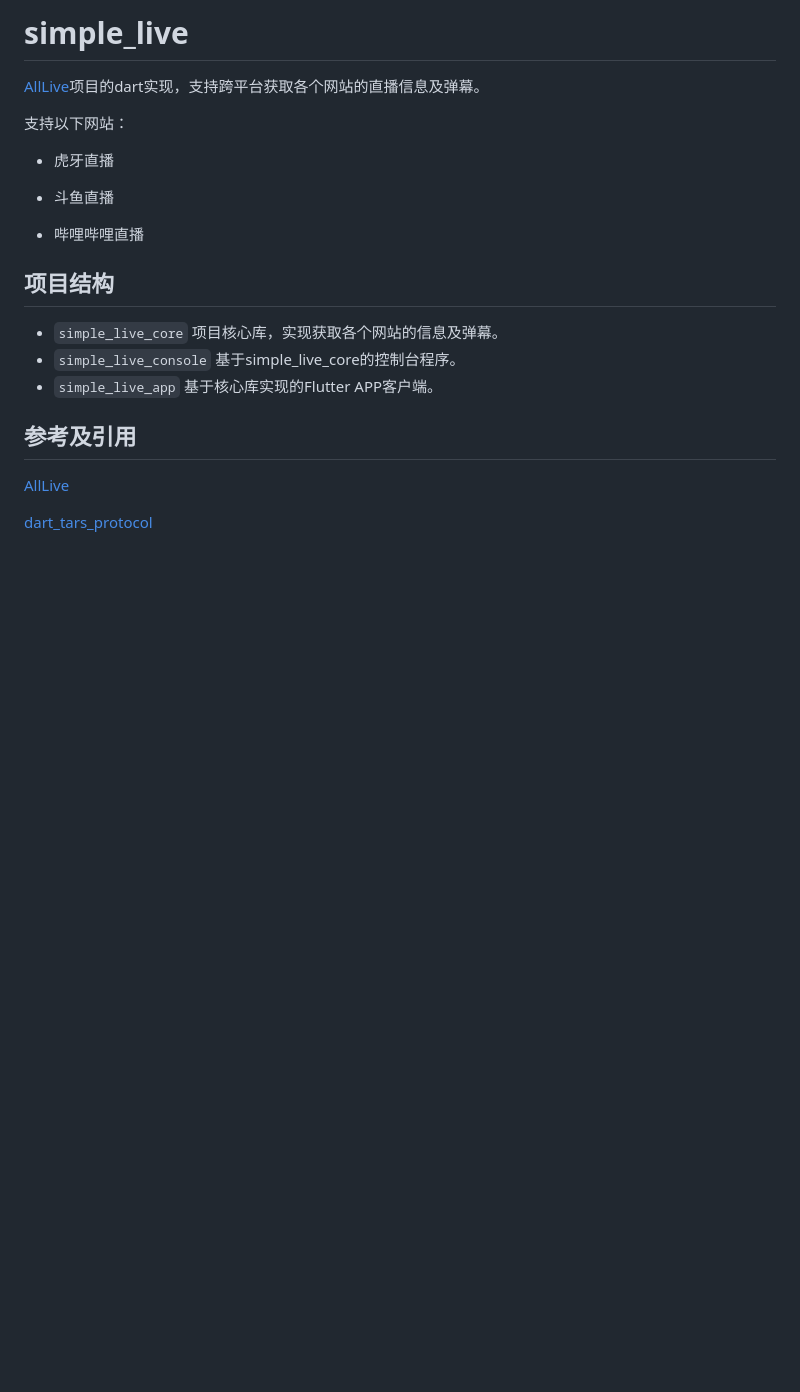
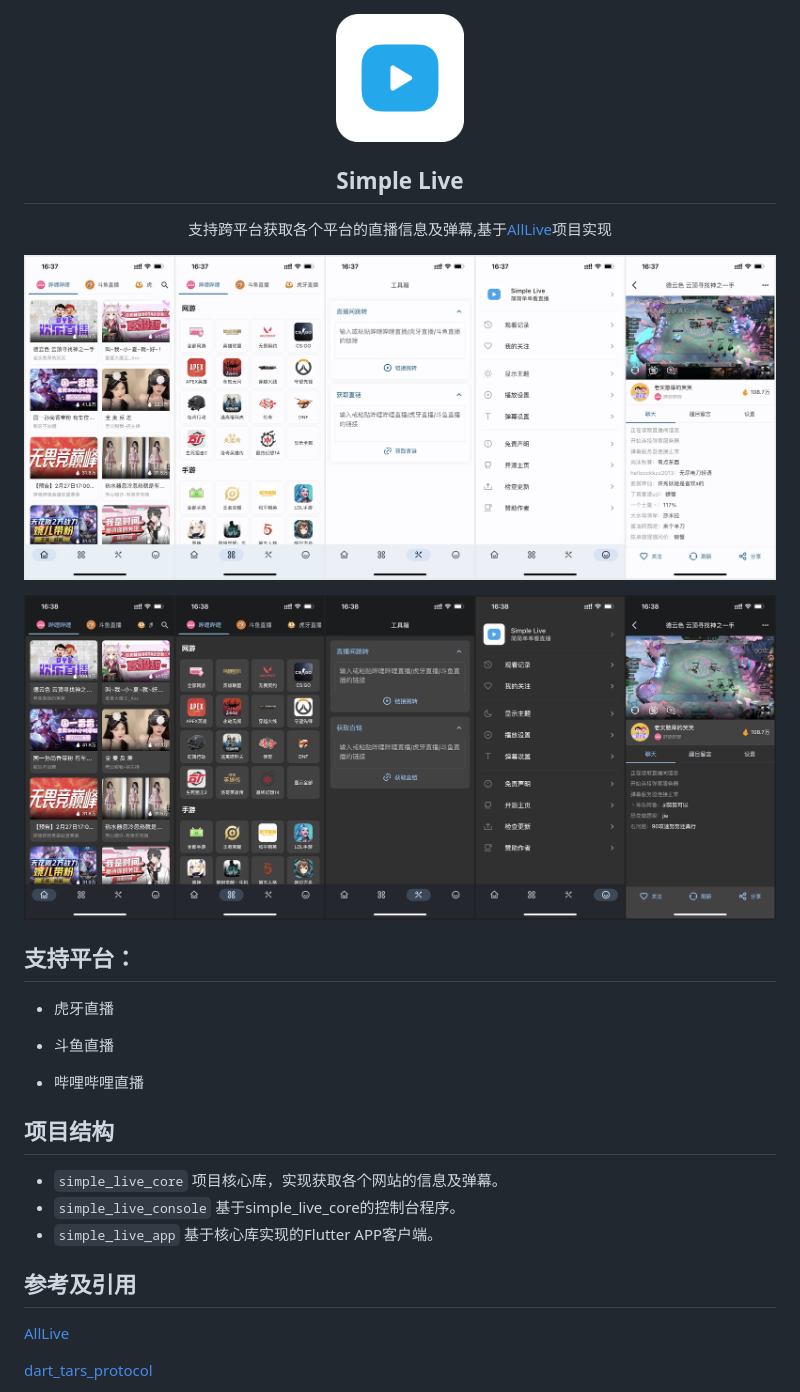
Before and after one commit to xiaoyaocz/dart_simple_live, a Markdown page: README.md, the part around the change. Rendered like a GitHub page; pictures changed too: assets/logo.png (added), assets/screenshot_dark.jpg (added), assets/screenshot_light.jpg (added); blank space fills up the shorter version.

Commit message:
更新README

```diff
--- a/README.md
+++ b/README.md
@@ -1,8 +1,20 @@
-# simple_live
 
-[AllLive](https://github.com/xiaoyaocz/AllLive)项目的dart实现，支持跨平台获取各个网站的直播信息及弹幕。
 
-支持以下网站：
+
+<p align="center">
+    <img width="128" src="/assets/logo.png" alt="Simple Live logo">
+</p>
+<h2 align="center">Simple Live</h2>
+
+<p align="center">
+支持跨平台获取各个平台的直播信息及弹幕,基于<a href="https://github.com/xiaoyaocz/AllLive">AllLive</a>项目实现
+</p>
+
+![浅色模式](/assets/screenshot_light.jpg)
+
+![深色模式](/assets/screenshot_dark.jpg)
+
+## 支持平台：
 
 - 虎牙直播
 
```
